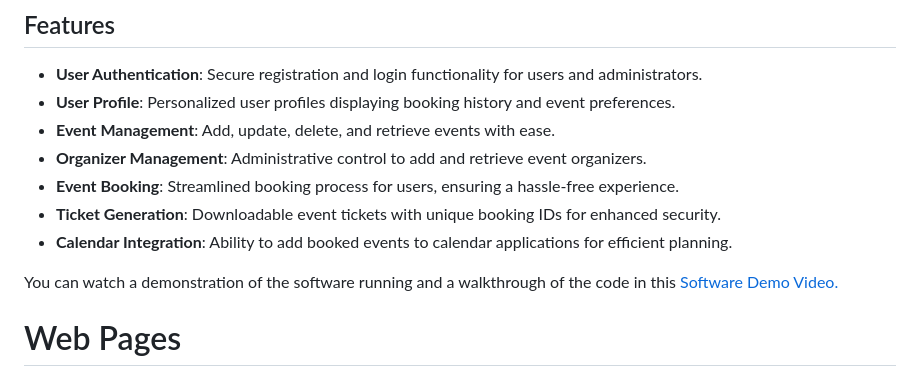
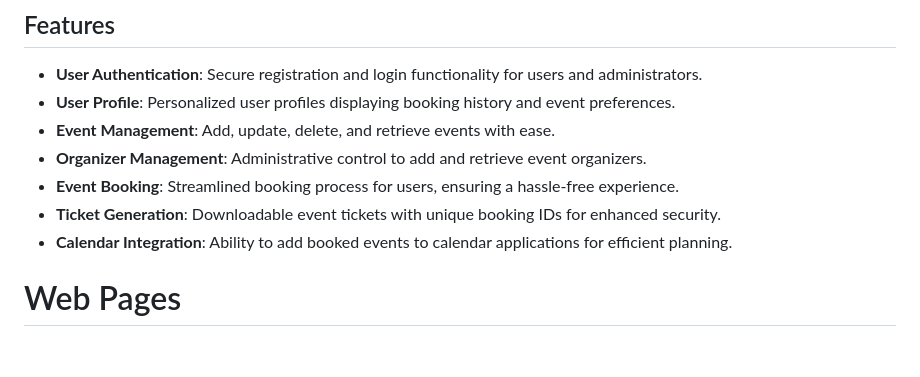
Before and after one commit to buchii1/event-management, a Markdown page: README.md, the part around the change. Rendered like a GitHub page; blank space fills up the shorter version.

```diff
--- a/README.md
+++ b/README.md
@@ -12,9 +12,6 @@ This project serves as a learning experience for me as an aspiring software engi
 - **Event Booking**: Streamlined booking process for users, ensuring a hassle-free experience.
 - **Ticket Generation**: Downloadable event tickets with unique booking IDs for enhanced security.
 - **Calendar Integration**: Ability to add booked events to calendar applications for efficient planning.
-
-You can watch a demonstration of the software running and a walkthrough of the code in this
-[Software Demo Video.](https://youtu.be/Lya2RwyY7SE)
 
 # Web Pages
 - **Sign Up Page**: Allows new users to register on the platform.
```
